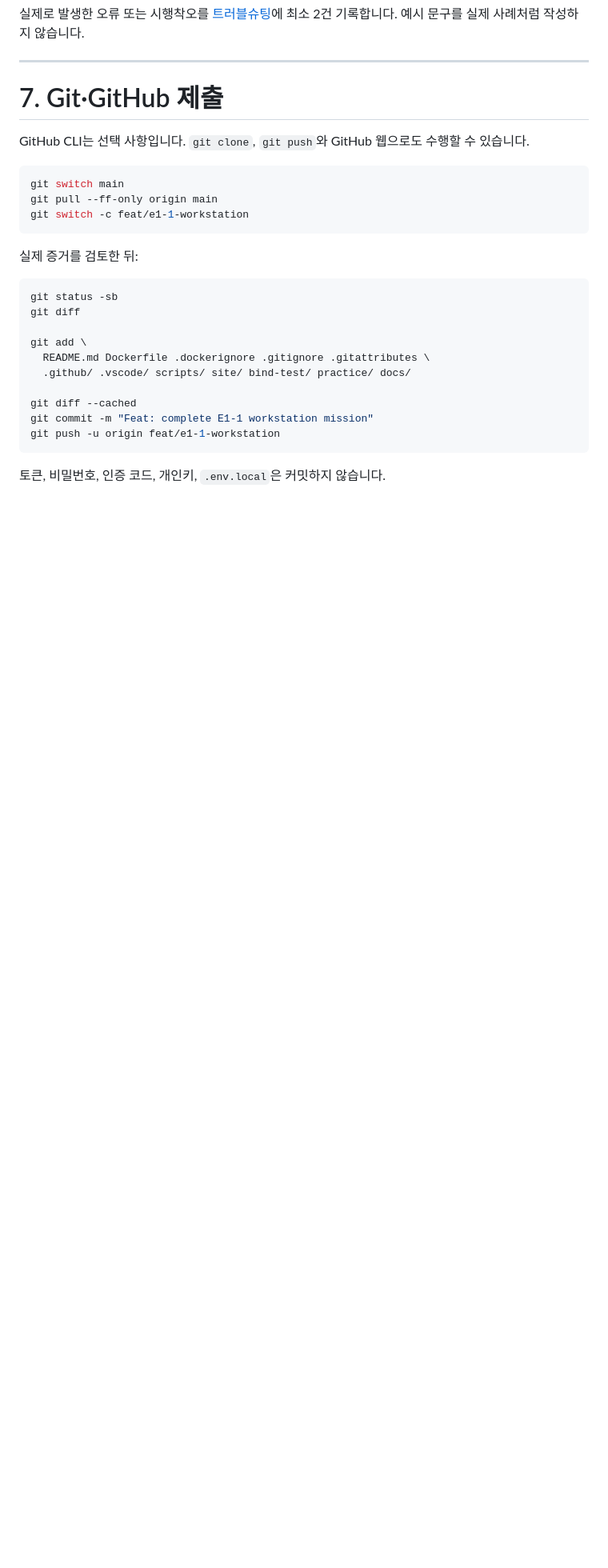
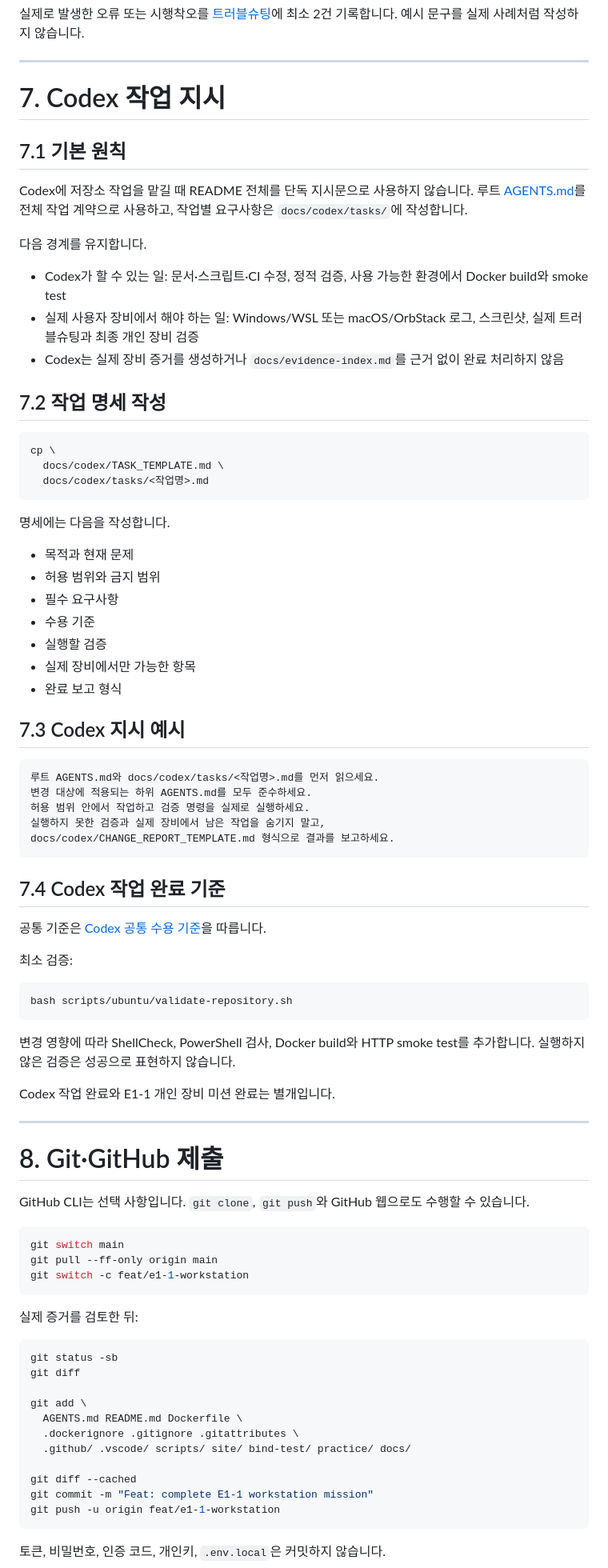
Before and after one commit to gahyun1004/codyssey-training-e1-1, a Markdown page: README.md, the part around one of its changes. Shown at 80% size. GitHub-like rendering; blank space fills up the shorter version.

Commit message:
Docs: add Codex workflow to README

````diff
--- a/README.md
+++ b/README.md
@@ -501,7 +505,63 @@ curl -fsS "http://localhost:${HOST_PORT}"
 
 ---
 
-# 7. Git·GitHub 제출
+# 7. Codex 작업 지시
+
+## 7.1 기본 원칙
+
+Codex에 저장소 작업을 맡길 때 README 전체를 단독 지시문으로 사용하지 않습니다. 루트 [AGENTS.md](AGENTS.md)를 전체 작업 계약으로 사용하고, 작업별 요구사항은 `docs/codex/tasks/`에 작성합니다.
+
+다음 경계를 유지합니다.
+
+- Codex가 할 수 있는 일: 문서·스크립트·CI 수정, 정적 검증, 사용 가능한 환경에서 Docker build와 smoke test
+- 실제 사용자 장비에서 해야 하는 일: Windows/WSL 또는 macOS/OrbStack 로그, 스크린샷, 실제 트러블슈팅과 최종 개인 장비 검증
+- Codex는 실제 장비 증거를 생성하거나 `docs/evidence-index.md`를 근거 없이 완료 처리하지 않음
+
+## 7.2 작업 명세 작성
+
+```bash
+cp \
+  docs/codex/TASK_TEMPLATE.md \
+  docs/codex/tasks/<작업명>.md
+```
+
+명세에는 다음을 작성합니다.
+
+- 목적과 현재 문제
+- 허용 범위와 금지 범위
+- 필수 요구사항
+- 수용 기준
+- 실행할 검증
+- 실제 장비에서만 가능한 항목
+- 완료 보고 형식
+
+## 7.3 Codex 지시 예시
+
+```text
+루트 AGENTS.md와 docs/codex/tasks/<작업명>.md를 먼저 읽으세요.
+변경 대상에 적용되는 하위 AGENTS.md를 모두 준수하세요.
+허용 범위 안에서 작업하고 검증 명령을 실제로 실행하세요.
+실행하지 못한 검증과 실제 장비에서 남은 작업을 숨기지 말고,
+docs/codex/CHANGE_REPORT_TEMPLATE.md 형식으로 결과를 보고하세요.
+```
+
+## 7.4 Codex 작업 완료 기준
+
+공통 기준은 [Codex 공통 수용 기준](docs/codex/ACCEPTANCE_CRITERIA.md)을 따릅니다.
+
+최소 검증:
+
+```bash
+bash scripts/ubuntu/validate-repository.sh
+```
+
+변경 영향에 따라 ShellCheck, PowerShell 검사, Docker build와 HTTP smoke test를 추가합니다. 실행하지 않은 검증은 성공으로 표현하지 않습니다.
+
+Codex 작업 완료와 E1-1 개인 장비 미션 완료는 별개입니다.
+
+---
+
+# 8. Git·GitHub 제출
 
 GitHub CLI는 선택 사항입니다. `git clone`, `git push`와 GitHub 웹으로도 수행할 수 있습니다.
 
@@ -518,7 +578,8 @@ git status -sb
 git diff
 
 git add \
-  README.md Dockerfile .dockerignore .gitignore .gitattributes \
+  AGENTS.md README.md Dockerfile \
+  .dockerignore .gitignore .gitattributes \
   .github/ .vscode/ scripts/ site/ bind-test/ practice/ docs/
 
 git diff --cached
````
Also changed, not shown: other parts of README.md (+39 -26 lines).
